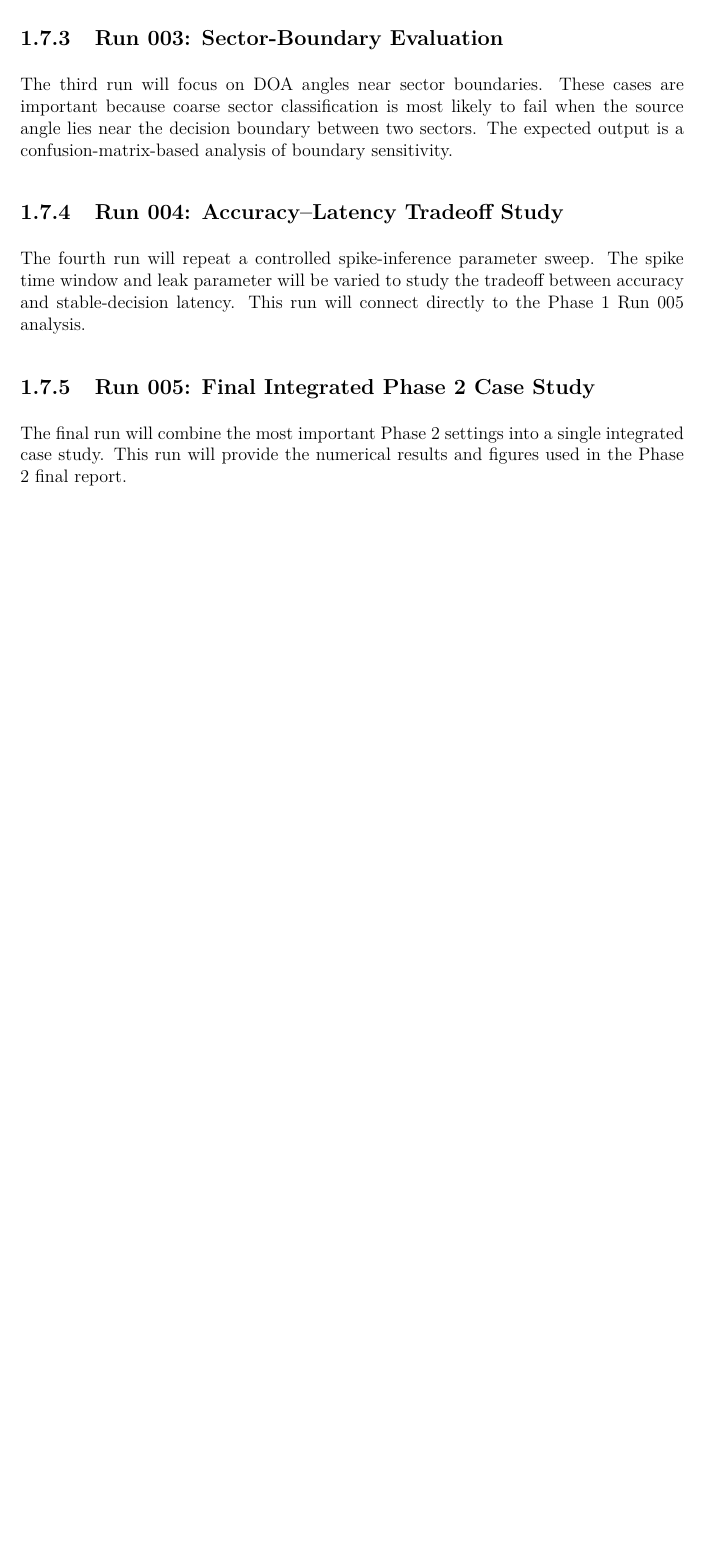
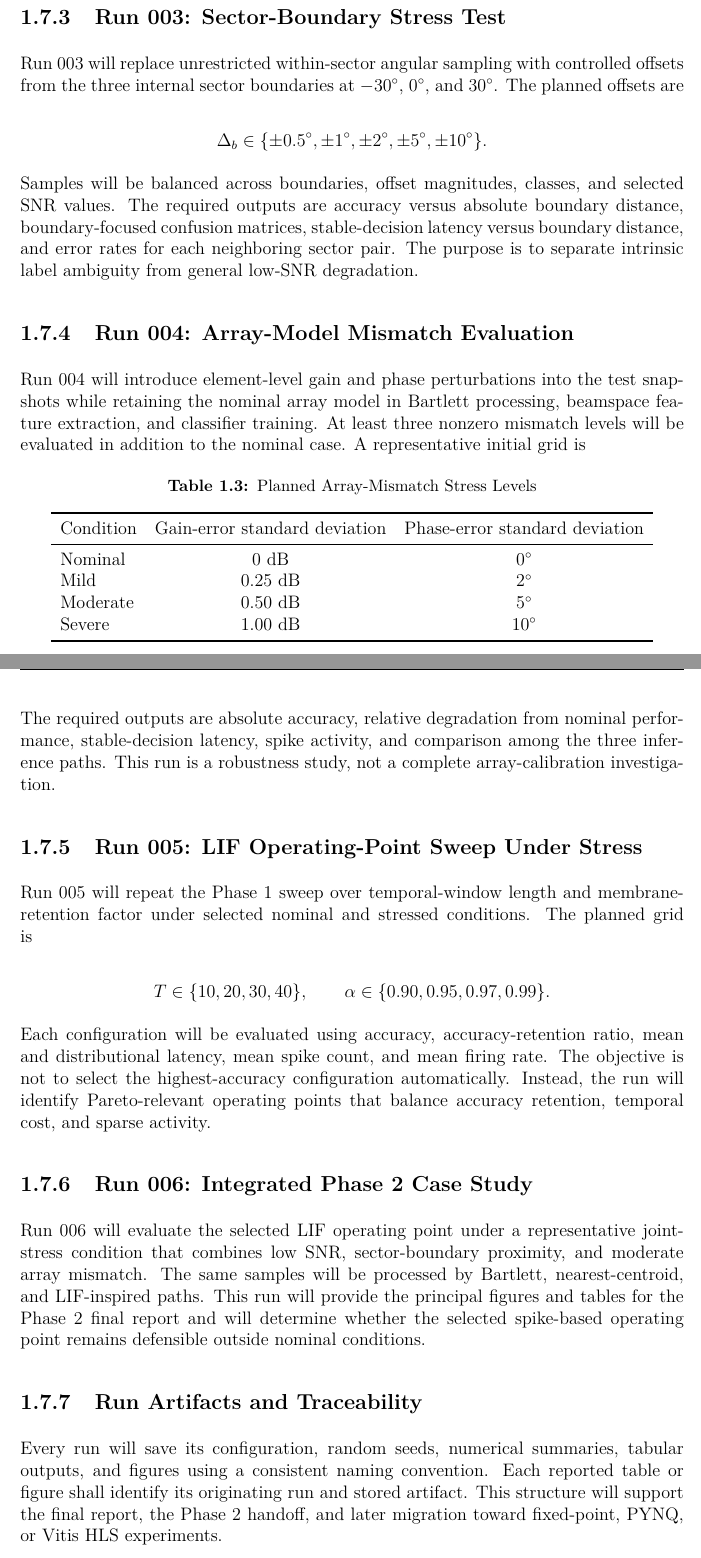
Before and after one commit to hmolhem/embedded-ai-snn-edge-inference, a LaTeX thesis (docs/reports/phase_02_latex/proposal/main.tex, which reads docs/reports/phase_02_latex/proposal/content/07_experimental_plan.tex): part of page 20 of 25 before the commit and two parts of pages 20 and 21 of 27 after it, the two joined at a grey line, cut so that both start at the same text, the shorter picture padded with empty space. Compiled offline with pdfLaTeX.

Commit message:
Define deterministic Phase 2 experimental runs

```diff
--- a/docs/reports/phase_02_latex/proposal/content/07_experimental_plan.tex
+++ b/docs/reports/phase_02_latex/proposal/content/07_experimental_plan.tex
@@ -12,12 +12,56 @@ The second run will evaluate the pipeline over a more demanding SNR configuratio
 
-\subsection{Run 003: Sector-Boundary Evaluation}
+Run 002 will extend the nominal SNR grid by adding a lower-SNR operating point at $-15$~dB while preserving the existing values from $-10$ to $20$~dB. Bartlett sector estimation, continuous nearest-centroid classification, and LIF-inspired inference will be evaluated on the same stratified test samples.
 
-The third run will focus on DOA angles near sector boundaries. These cases are important because coarse sector classification is most likely to fail when the source angle lies near the decision boundary between two sectors. The expected output is a confusion-matrix-based analysis of boundary sensitivity.
+The required outputs are overall and per-SNR accuracy, confusion matrices at representative low- and moderate-SNR points, mean stable-decision latency versus SNR, mean spike count versus SNR, and accuracy-retention ratio versus SNR. This run will identify the SNR range in which the spike-based path remains practically useful and the range in which the sensing front end becomes the dominant limitation.
 
-\subsection{Run 004: Accuracy--Latency Tradeoff Study}
+\subsection{Run 003: Sector-Boundary Stress Test}
 
-The fourth run will repeat a controlled spike-inference parameter sweep. The spike time window and leak parameter will be varied to study the tradeoff between accuracy and stable-decision latency. This run will connect directly to the Phase 1 Run 005 analysis.
+Run 003 will replace unrestricted within-sector angular sampling with controlled offsets from the three internal sector boundaries at $-30^{\circ}$, $0^{\circ}$, and $30^{\circ}$. The planned offsets are
 
-\subsection{Run 005: Final Integrated Phase 2 Case Study}
+\[
+\Delta_b \in \{\pm 0.5^{\circ},\pm 1^{\circ},\pm 2^{\circ},\pm 5^{\circ},\pm 10^{\circ}\}.
+\]
 
-The final run will combine the most important Phase 2 settings into a single integrated case study. This run will provide the numerical results and figures used in the Phase 2 final report.
+Samples will be balanced across boundaries, offset magnitudes, classes, and selected SNR values. The required outputs are accuracy versus absolute boundary distance, boundary-focused confusion matrices, stable-decision latency versus boundary distance, and error rates for each neighboring sector pair. The purpose is to separate intrinsic label ambiguity from general low-SNR degradation.
+
+\subsection{Run 004: Array-Model Mismatch Evaluation}
+
+Run 004 will introduce element-level gain and phase perturbations into the test snapshots while retaining the nominal array model in Bartlett processing, beamspace feature extraction, and classifier training. At least three nonzero mismatch levels will be evaluated in addition to the nominal case. A representative initial grid is
+
+\begin{table}[H]
+\centering
+\caption{Planned Array-Mismatch Stress Levels}
+\label{tab:array_mismatch_levels}
+\begin{tabular}{lcc}
+\toprule
+Condition & Gain-error standard deviation & Phase-error standard deviation \\
+\midrule
+Nominal & $0$ dB & $0^{\circ}$ \\
+Mild & $0.25$ dB & $2^{\circ}$ \\
+Moderate & $0.50$ dB & $5^{\circ}$ \\
+Severe & $1.00$ dB & $10^{\circ}$ \\
+\bottomrule
+\end{tabular}
+\end{table}
+
+The required outputs are absolute accuracy, relative degradation from nominal performance, stable-decision latency, spike activity, and comparison among the three inference paths. This run is a robustness study, not a complete array-calibration investigation.
+
+\subsection{Run 005: LIF Operating-Point Sweep Under Stress}
+
+Run 005 will repeat the Phase 1 sweep over temporal-window length and membrane-retention factor under selected nominal and stressed conditions. The planned grid is
+
+\[
+T \in \{10,20,30,40\},
+\qquad
+\alpha \in \{0.90,0.95,0.97,0.99\}.
+\]
+
+Each configuration will be evaluated using accuracy, accuracy-retention ratio, mean and distributional latency, mean spike count, and mean firing rate. The objective is not to select the highest-accuracy configuration automatically. Instead, the run will identify Pareto-relevant operating points that balance accuracy retention, temporal cost, and sparse activity.
+
+\subsection{Run 006: Integrated Phase 2 Case Study}
+
+Run 006 will evaluate the selected LIF operating point under a representative joint-stress condition that combines low SNR, sector-boundary proximity, and moderate array mismatch. The same samples will be processed by Bartlett, nearest-centroid, and LIF-inspired paths. This run will provide the principal figures and tables for the Phase 2 final report and will determine whether the selected spike-based operating point remains defensible outside nominal conditions.
+
+\subsection{Run Artifacts and Traceability}
+
+Every run will save its configuration, random seeds, numerical summaries, tabular outputs, and figures using a consistent naming convention. Each reported table or figure shall identify its originating run and stored artifact. This structure will support the final report, the Phase 2 handoff, and later migration toward fixed-point, PYNQ, or Vitis HLS experiments.
```
Also changed, not shown: docs/reports/phase_02_latex/proposal/content/07_experimental_plan.tex (10 more changed lines).
